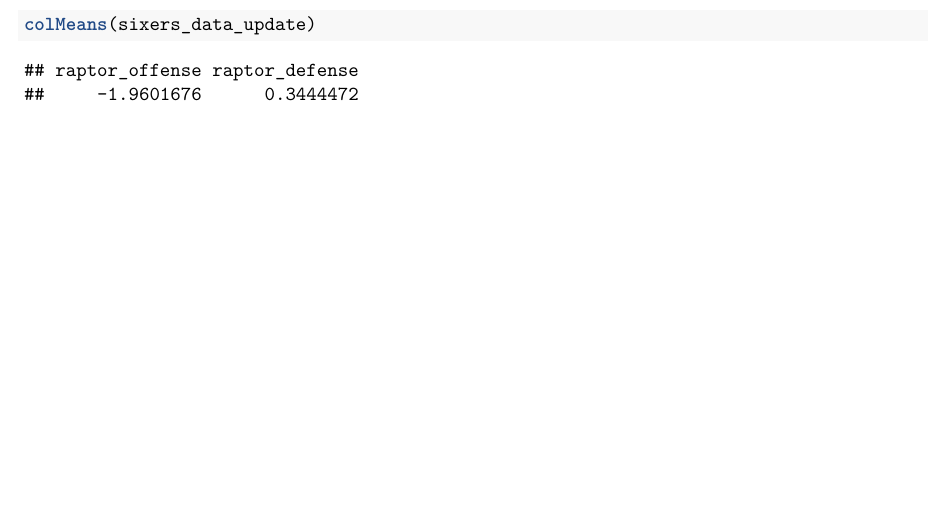
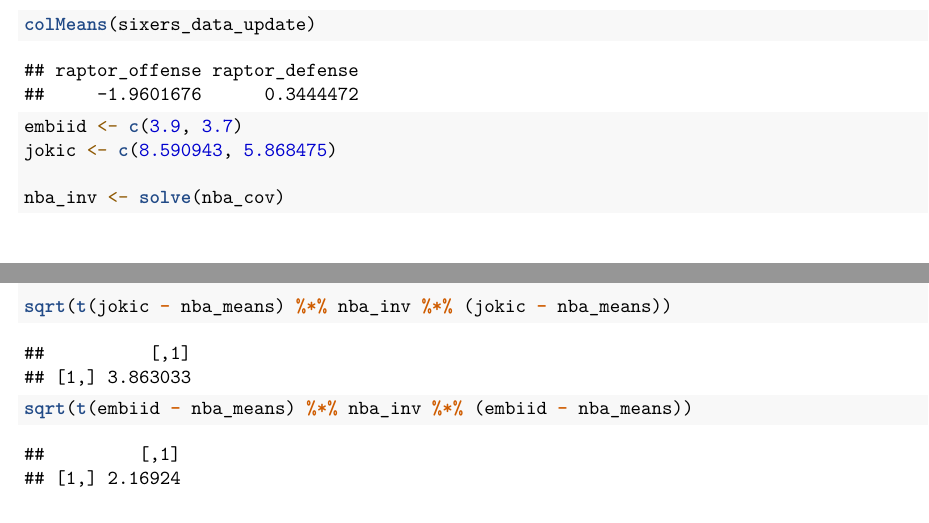
Before and after one commit to mattboyd27/STAT_460_Project, an R Markdown document (nbadistances.Rmd): part of page 5 of 5 before the commit and two parts of pages 5 and 6 of 6 after it, the two joined at a grey line, cut so that both start at the same text, the shorter picture padded with empty space. Rendered offline with R 4.5, knitr and Pandoc, then LaTeX, with nearby package versions.

Commit message:
mahalanobis

````diff
--- a/nbadistances.Rmd
+++ b/nbadistances.Rmd
@@ -110,3 +110,13 @@ colMeans(sixers_data_update[-7, ])
 colMeans(sixers_data_update)
 
 ```
+
+```{r}
+embiid <- c(3.9, 3.7)
+jokic <- c(8.590943, 5.868475)
+
+nba_inv <- solve(nba_cov)
+
+sqrt(t(jokic - nba_means) %*% nba_inv %*% (jokic - nba_means))
+sqrt(t(embiid - nba_means) %*% nba_inv %*% (embiid - nba_means))
+```
````
Also changed, not shown: .RData, 1 other file.
